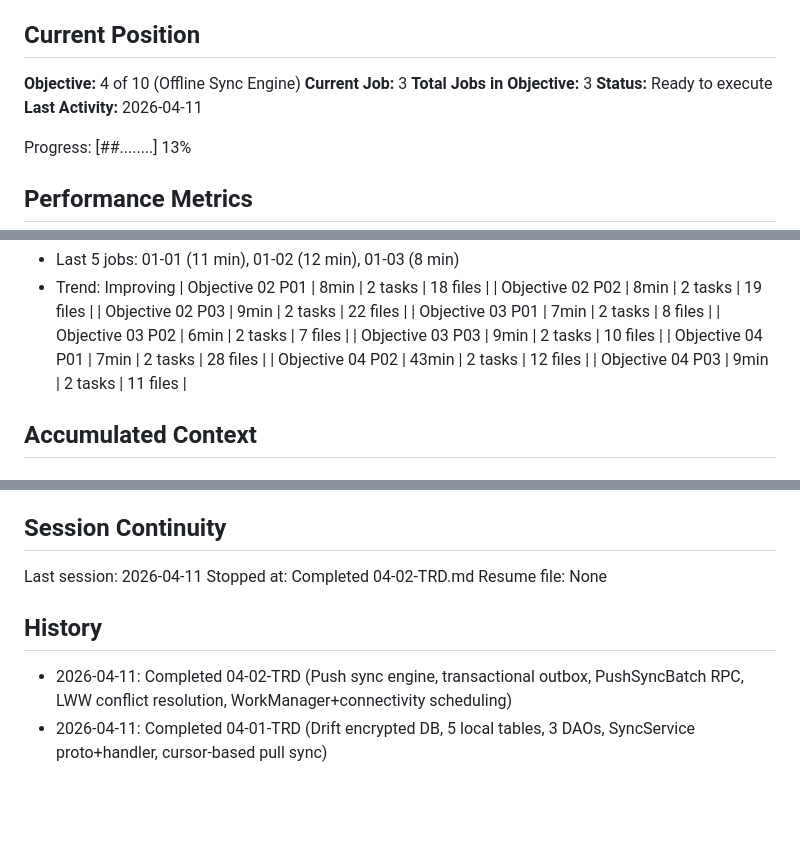
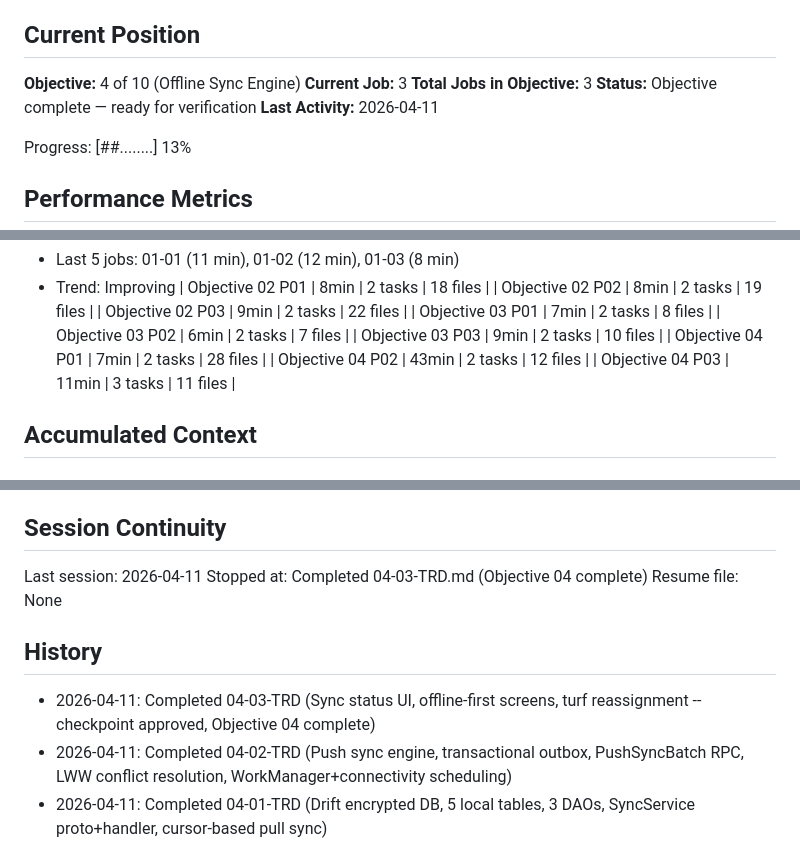
Before and after one commit to AO-Cyber-Systems/navigators, a Markdown page: .planning/STATE.md, 3 parts joined by grey strips. GitHub-like rendering; blank space fills up the shorter version.

Commit message:
docs(04-03): finalize sync status UI + offline-first TRD (checkpoint approved)
- Updated SUMMARY with checkpoint approval, self-check passed
- STATE.md: objective 04 complete, session updated
- ROADMAP.md: objective 04 marked complete (3/3 TRDs)

Co-Authored-By: Claude Opus 4.6 (1M context) <noreply@anthropic.com>

```diff
--- a/.planning/STATE.md
+++ b/.planning/STATE.md
@@ -12,7 +12,7 @@ See: .planning/PROJECT.md (updated 2026-04-10)
 **Objective:** 4 of 10 (Offline Sync Engine)
 **Current Job:** 3
 **Total Jobs in Objective:** 3
-**Status:** Ready to execute
+**Status:** Objective complete — ready for verification
 **Last Activity:** 2026-04-11
 
 Progress: [##........] 13%
@@ -41,7 +41,7 @@ Progress: [##........] 13%
 | Objective 03 P03 | 9min | 2 tasks | 10 files |
 | Objective 04 P01 | 7min | 2 tasks | 28 files |
 | Objective 04 P02 | 43min | 2 tasks | 12 files |
-| Objective 04 P03 | 9min | 2 tasks | 11 files |
+| Objective 04 P03 | 11min | 3 tasks | 11 files |
 
 ## Accumulated Context
 
@@ -100,11 +100,12 @@ None yet.
 ## Session Continuity
 
 Last session: 2026-04-11
-Stopped at: Completed 04-02-TRD.md
+Stopped at: Completed 04-03-TRD.md (Objective 04 complete)
 Resume file: None
 
 ## History
 
+- 2026-04-11: Completed 04-03-TRD (Sync status UI, offline-first screens, turf reassignment -- checkpoint approved, Objective 04 complete)
 - 2026-04-11: Completed 04-02-TRD (Push sync engine, transactional outbox, PushSyncBatch RPC, LWW conflict resolution, WorkManager+connectivity scheduling)
 - 2026-04-11: Completed 04-01-TRD (Drift encrypted DB, 5 local tables, 3 DAOs, SyncService proto+handler, cursor-based pull sync)
 - 2026-04-11: Completed 03-01-TRD (turf spatial backend: GeoJSON boundary CRUD, voters-in-turf, walk list, stats, density grid, contact_logs)
```
Also changed, not shown: 1 other file.
